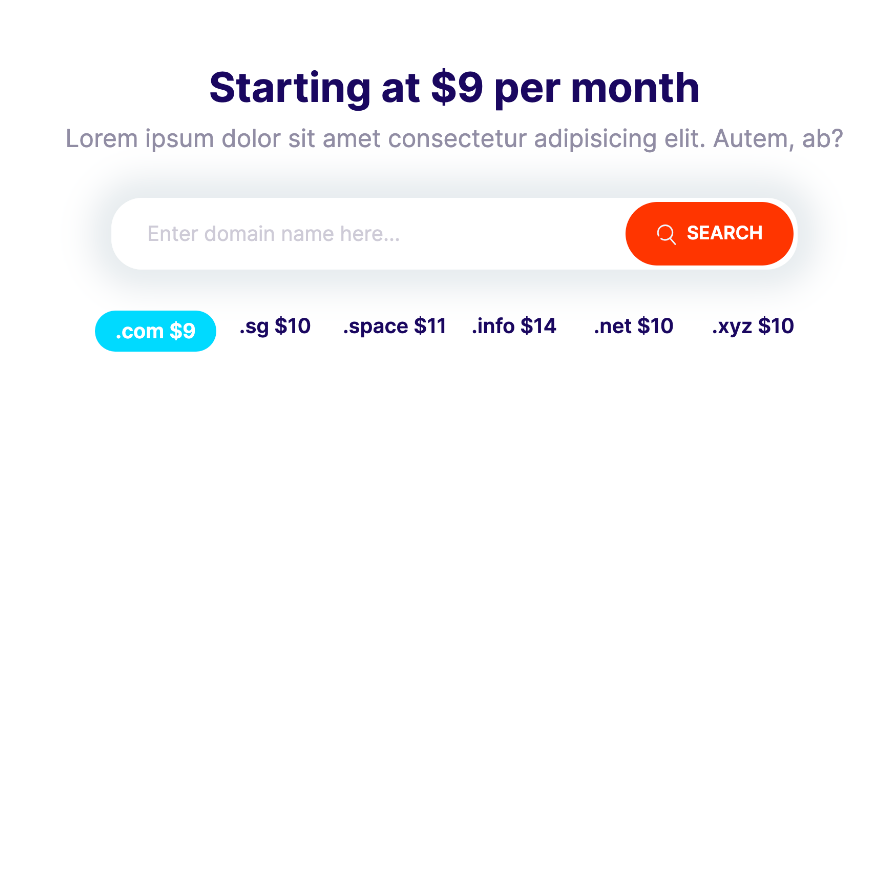
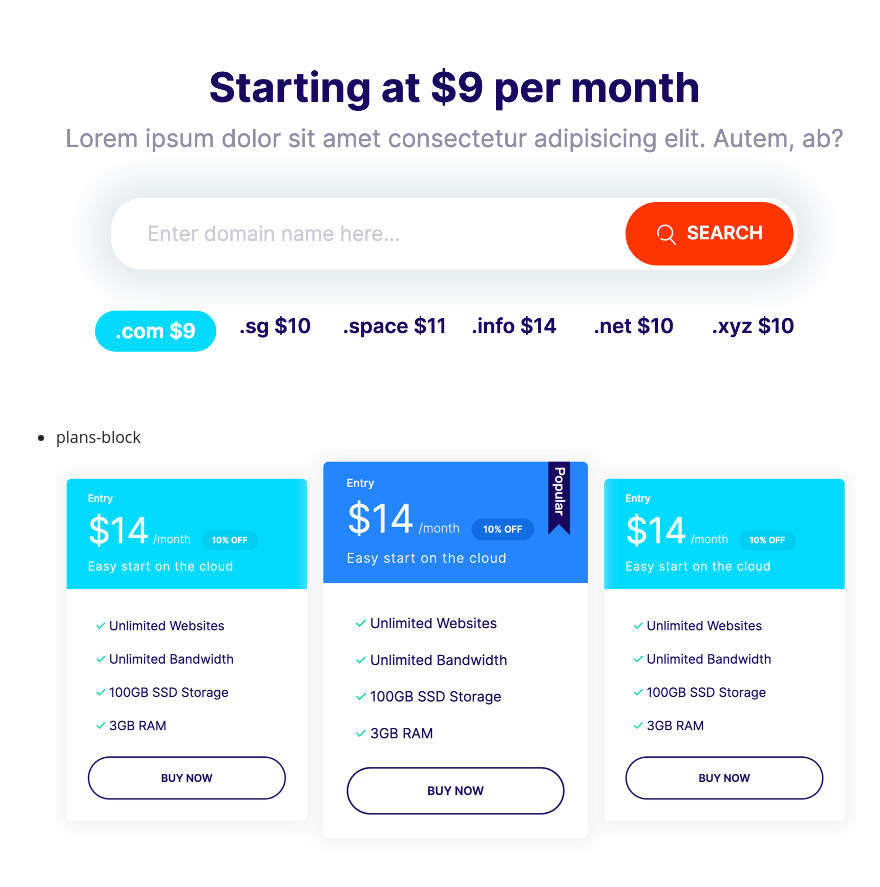
Before and after one commit to yoinspiration/mymoshify, a Markdown page: README.md, the part around the change. Drawn GitHub-style; pictures changed too: ReadmeImg/plans-block.png (added); blank space fills up the shorter version.

Commit message:
Build the plans block component

```diff
--- a/README.md
+++ b/README.md
@@ -77,3 +77,7 @@
 
 * domain-block
 ![domain-block](ReadmeImg/domain-block.png)
+
+
+* plans-block
+![plans-block](ReadmeImg/plans-block.png)
```
Also changed, not shown: 3 other files.
